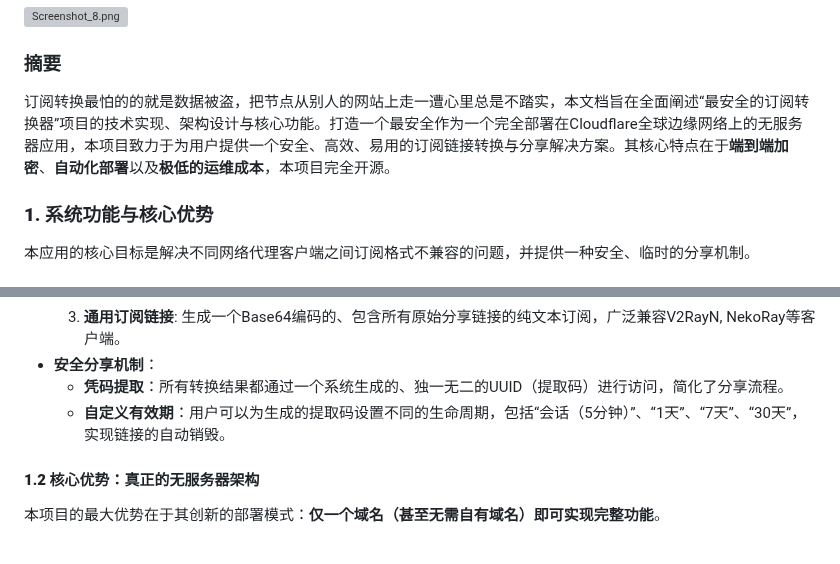
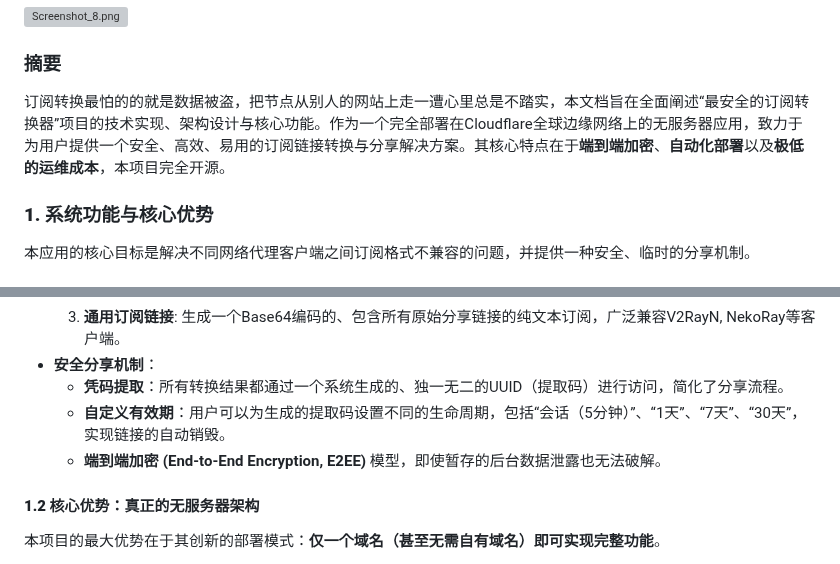
Before and after one commit to qyidc/sub-store, a Markdown page: README.md, 2 parts joined by grey strips. Drawn GitHub-style; grey boxes are pictures that could not be loaded.

```diff
--- a/README.md
+++ b/README.md
@@ -10,7 +10,7 @@ demo [sub.otwx.top](https://sub.otwx.top)
 
 
 
-订阅转换最怕的的就是数据被盗，把节点从别人的网站上走一遭心里总是不踏实，本文档旨在全面阐述“最安全的订阅转换器”项目的技术实现、架构设计与核心功能。打造一个最安全作为一个完全部署在Cloudflare全球边缘网络上的无服务器应用，本项目致力于为用户提供一个安全、高效、易用的订阅链接转换与分享解决方案。其核心特点在于**端到端加密**、**自动化部署**以及**极低的运维成本**，本项目完全开源。
+订阅转换最怕的的就是数据被盗，把节点从别人的网站上走一遭心里总是不踏实，本文档旨在全面阐述“最安全的订阅转换器”项目的技术实现、架构设计与核心功能。作为一个完全部署在Cloudflare全球边缘网络上的无服务器应用，致力于为用户提供一个安全、高效、易用的订阅链接转换与分享解决方案。其核心特点在于**端到端加密**、**自动化部署**以及**极低的运维成本**，本项目完全开源。
 
 ### **1\. 系统功能与核心优势**
 
@@ -26,6 +26,7 @@ demo [sub.otwx.top](https://sub.otwx.top)
 * **安全分享机制**：
   * **凭码提取**：所有转换结果都通过一个系统生成的、独一无二的UUID（提取码）进行访问，简化了分享流程。
   * **自定义有效期**：用户可以为生成的提取码设置不同的生命周期，包括“会话（5分钟）”、“1天”、“7天”、“30天”，实现链接的自动销毁。
+  * **端到端加密 (End-to-End Encryption, E2EE)** 模型，即使暂存的后台数据泄露也无法破解。
 
 #### **1.2 核心优势：真正的无服务器架构**
 
```
